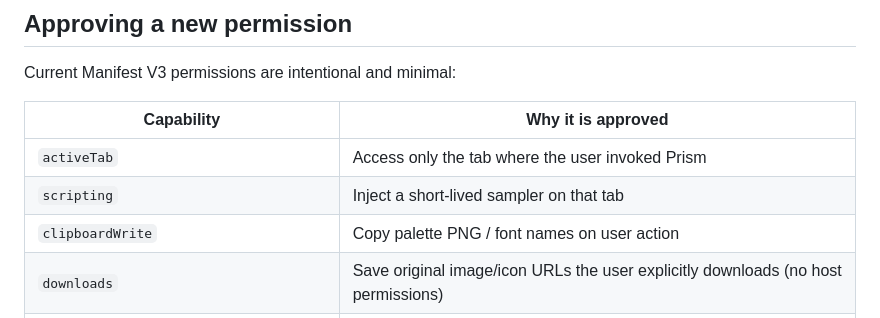
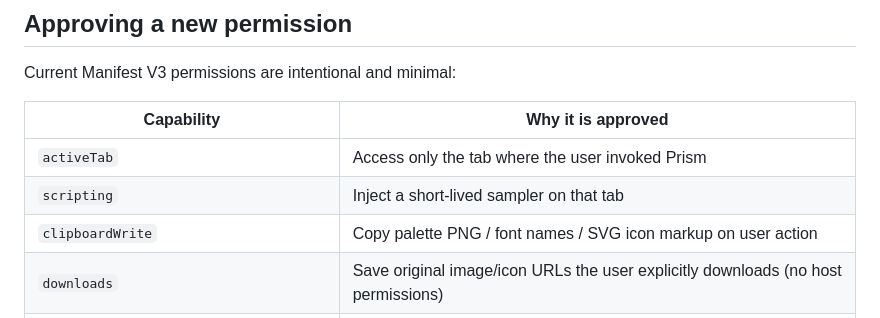
Before and after one commit to vnay-dev/prism, a Markdown page: .github/SECURITY_GATES.md, the part around the change. Drawn GitHub-style.

Commit message:
docs: update clipboardWrite permission description to include SVG icon markup

```diff
--- a/.github/SECURITY_GATES.md
+++ b/.github/SECURITY_GATES.md
@@ -40,7 +40,7 @@ Current Manifest V3 permissions are intentional and minimal:
 |------------|--------------------|
 | `activeTab` | Access only the tab where the user invoked Prism |
 | `scripting` | Inject a short-lived sampler on that tab |
-| `clipboardWrite` | Copy palette PNG / font names on user action |
+| `clipboardWrite` | Copy palette PNG / font names / SVG icon markup on user action |
 | `downloads` | Save original image/icon URLs the user explicitly downloads (no host permissions) |
 | `web_accessible_resources` → `<all_urls>` | Load the in-page panel iframe on sites the user visits (not ambient host access) |
 
```
